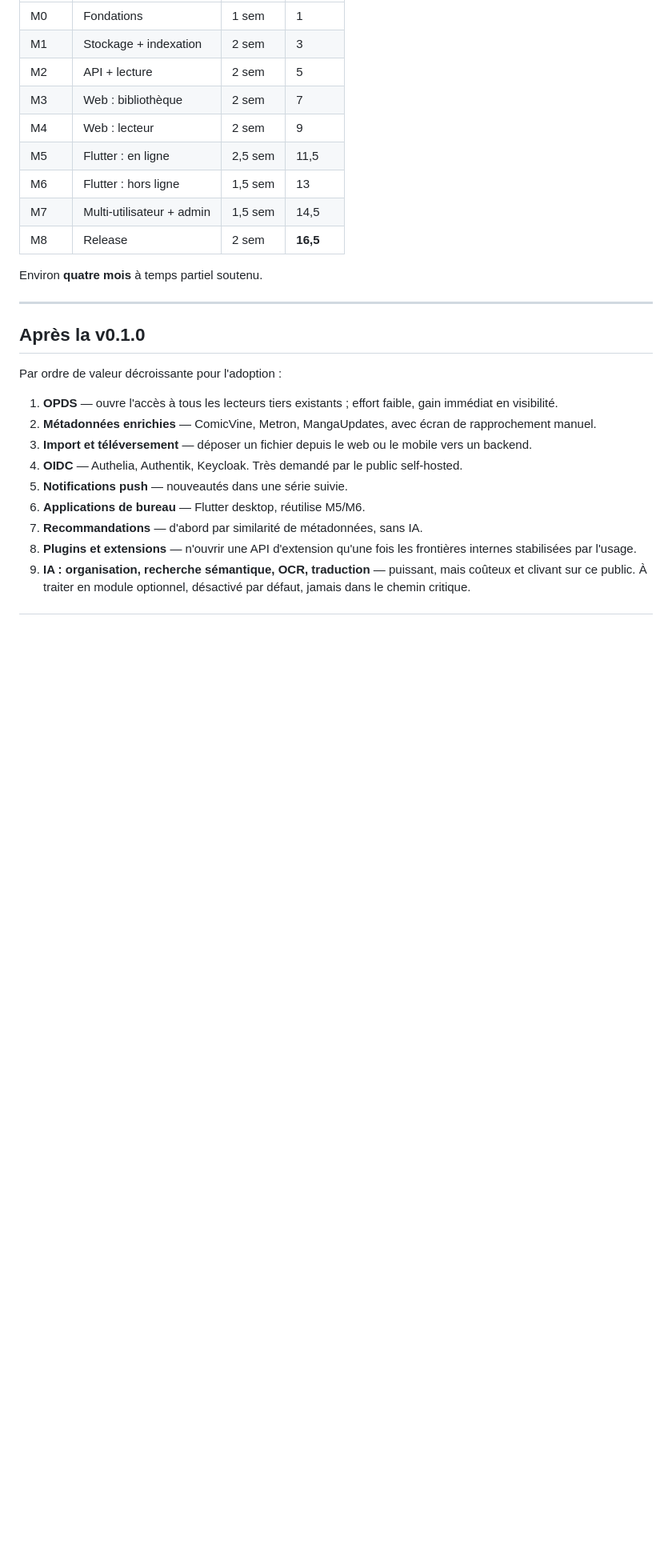
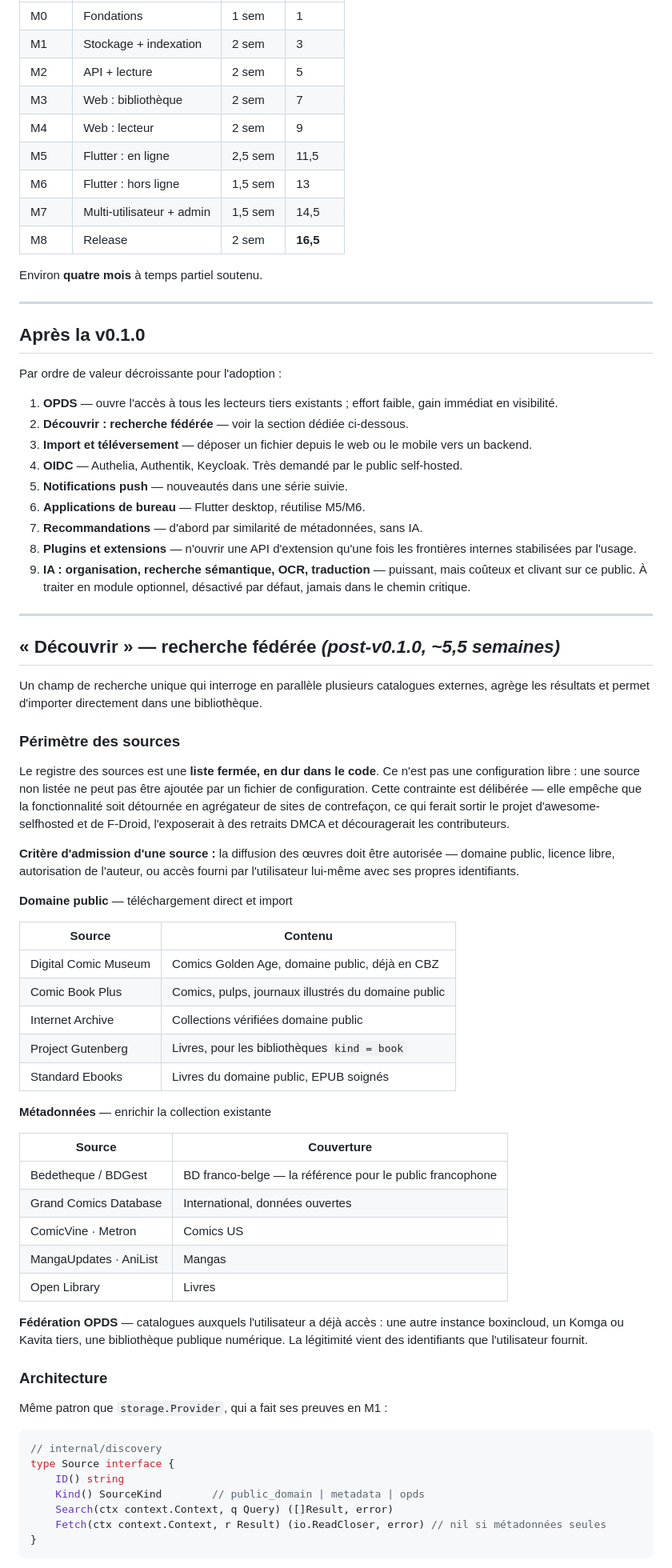
Before and after one commit to adonko3xBitters/boxincloud, a Markdown page: docs/04-roadmap.md, the part around one of its changes. Shown at 80% size. GitHub-like rendering; blank space fills up the shorter version.

Commit message:
docs(roadmap): cadre la recherche fédérée « Découvrir »
Ajoute une fonctionnalité de recherche multi-sources en post-v0.1.0, sur des
catalogues dont la diffusion est autorisée : domaine public (Digital Comic
Museum, Comic Book Plus, Internet Archive, Gutenberg, Standard Ebooks),
métadonnées (Bedetheque, Grand Comics Database, ComicVine, Metron) et
fédération OPDS avec les identifiants de l'utilisateur.

Le registre des sources est une liste fermée en dur : une source non listée ne
peut pas être ajoutée par configuration. Cette contrainte protège le projet de
son propre détournement, et donc de son exclusion d'awesome-selfhosted et de
F-Droid.

````diff
--- a/docs/04-roadmap.md
+++ b/docs/04-roadmap.md
@@ -181,7 +181,7 @@ Environ **quatre mois** à temps partiel soutenu.
 Par ordre de valeur décroissante pour l'adoption :
 
 1. **OPDS** — ouvre l'accès à tous les lecteurs tiers existants ; effort faible, gain immédiat en visibilité.
-2. **Métadonnées enrichies** — ComicVine, Metron, MangaUpdates, avec écran de rapprochement manuel.
+2. **Découvrir : recherche fédérée** — voir la section dédiée ci-dessous.
 3. **Import et téléversement** — déposer un fichier depuis le web ou le mobile vers un backend.
 4. **OIDC** — Authelia, Authentik, Keycloak. Très demandé par le public self-hosted.
 5. **Notifications push** — nouveautés dans une série suivie.
@@ -189,3 +189,63 @@ Par ordre de valeur décroissante pour l'adoption :
 7. **Recommandations** — d'abord par similarité de métadonnées, sans IA.
 8. **Plugins et extensions** — n'ouvrir une API d'extension qu'une fois les frontières internes stabilisées par l'usage.
 9. **IA : organisation, recherche sémantique, OCR, traduction** — puissant, mais coûteux et clivant sur ce public. À traiter en module optionnel, désactivé par défaut, jamais dans le chemin critique.
+
+---
+
+## « Découvrir » — recherche fédérée *(post-v0.1.0, ~5,5 semaines)*
+
+Un champ de recherche unique qui interroge en parallèle plusieurs catalogues
+externes, agrège les résultats et permet d'importer directement dans une
+bibliothèque.
+
+### Périmètre des sources
+
+Le registre des sources est une **liste fermée, en dur dans le code**. Ce n'est
+pas une configuration libre : une source non listée ne peut pas être ajoutée
+par un fichier de configuration. Cette contrainte est délibérée — elle empêche
+que la fonctionnalité soit détournée en agrégateur de sites de contrefaçon, ce
+qui ferait sortir le projet d'awesome-selfhosted et de F-Droid, l'exposerait à
+des retraits DMCA et découragerait les contributeurs.
+
+**Critère d'admission d'une source :** la diffusion des œuvres doit être
+autorisée — domaine public, licence libre, autorisation de l'auteur, ou accès
+fourni par l'utilisateur lui-même avec ses propres identifiants.
+
+**Domaine public** — téléchargement direct et import
+
+| Source | Contenu |
+|---|---|
+| Digital Comic Museum | Comics Golden Age, domaine public, déjà en CBZ |
+| Comic Book Plus | Comics, pulps, journaux illustrés du domaine public |
+| Internet Archive | Collections vérifiées domaine public |
+| Project Gutenberg | Livres, pour les bibliothèques `kind = book` |
+| Standard Ebooks | Livres du domaine public, EPUB soignés |
+
+**Métadonnées** — enrichir la collection existante
+
+| Source | Couverture |
+|---|---|
+| Bedetheque / BDGest | BD franco-belge — la référence pour le public francophone |
+| Grand Comics Database | International, données ouvertes |
+| ComicVine · Metron | Comics US |
+| MangaUpdates · AniList | Mangas |
+| Open Library | Livres |
+
+**Fédération OPDS** — catalogues auxquels l'utilisateur a déjà accès : une autre
+instance boxincloud, un Komga ou Kavita tiers, une bibliothèque publique
+numérique. La légitimité vient des identifiants que l'utilisateur fournit.
+
+### Architecture
+
+Même patron que `storage.Provider`, qui a fait ses preuves en M1 :
+
+```go
+// internal/discovery
+type Source interface {
+    ID() string
+    Kind() SourceKind        // public_domain | metadata | opds
+    Search(ctx context.Context, q Query) ([]Result, error)
+    Fetch(ctx context.Context, r Result) (io.ReadCloser, error) // nil si métadonnées seules
+}
+```
+
````
Also changed, not shown: other parts of docs/04-roadmap.md (+16 -0 lines).
